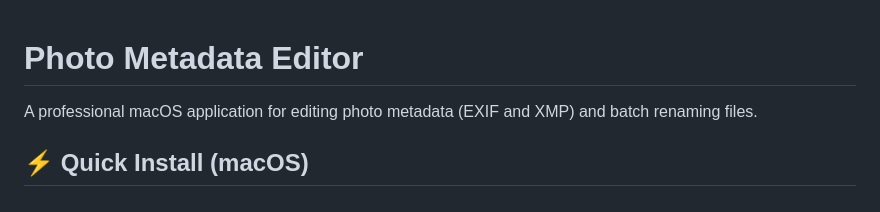
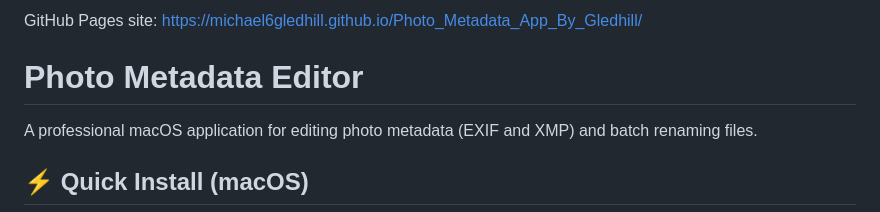
Before and after one commit to michael6gledhill/Photo_Metadata_App_By_Gledhill, a Markdown page: README.md, the part around the change. GitHub-like rendering.

Commit message:
Add GitHub Pages site link to README
Added a link to the GitHub Pages site at the top of the README for easier access to the hosted application.

```diff
--- a/README.md
+++ b/README.md
@@ -1,3 +1,5 @@
+GitHub Pages site: https://michael6gledhill.github.io/Photo_Metadata_App_By_Gledhill/
+
 # Photo Metadata Editor
 
 A professional macOS application for editing photo metadata (EXIF and XMP) and batch renaming files.
```
